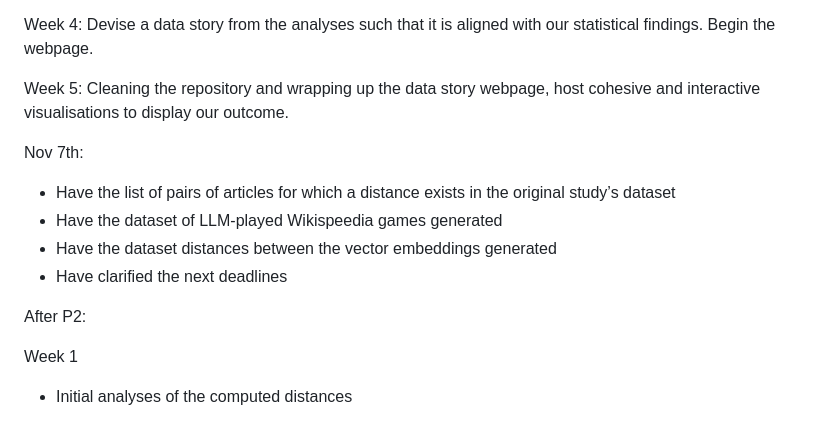
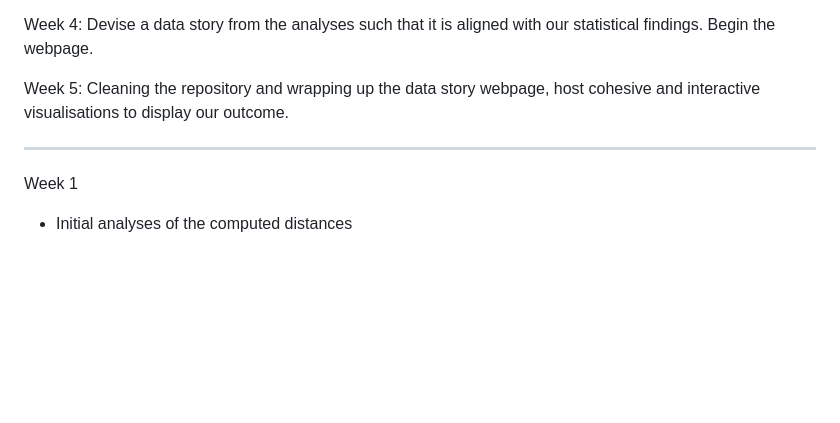
Before and after one commit to epfl-ada/ada-2024-project-adaspeedia, a Markdown page: README.md, the part around the change printed below. Drawn GitHub-style; blank space fills up the shorter version.

```diff
--- a/README.md
+++ b/README.md
@@ -141,14 +111,7 @@ Week 4: Devise a data story from the analyses such that it is aligned with our s
 
 Week 5: Cleaning the repository and wrapping up the data story webpage, host cohesive and interactive visualisations to display our outcome.
 
-
-Nov 7th:
-- Have the list of pairs of articles for which a distance exists in the original study’s dataset
-- Have the dataset of LLM-played Wikispeedia games generated
-- Have the dataset distances between the vector embeddings generated
-- Have clarified the next deadlines
-
-After P2:
+---
 
 Week 1
 - Initial analyses of the computed distances
```
Also changed, not shown: other parts of README.md (+19 -49 lines).
